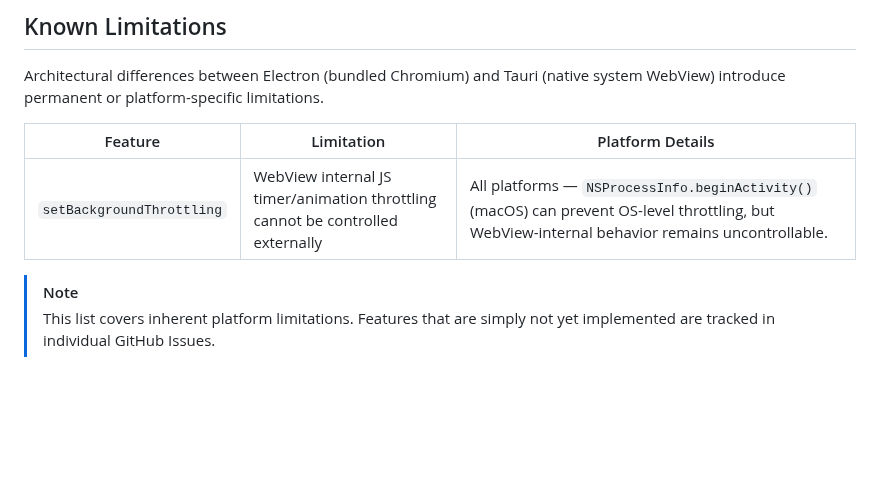
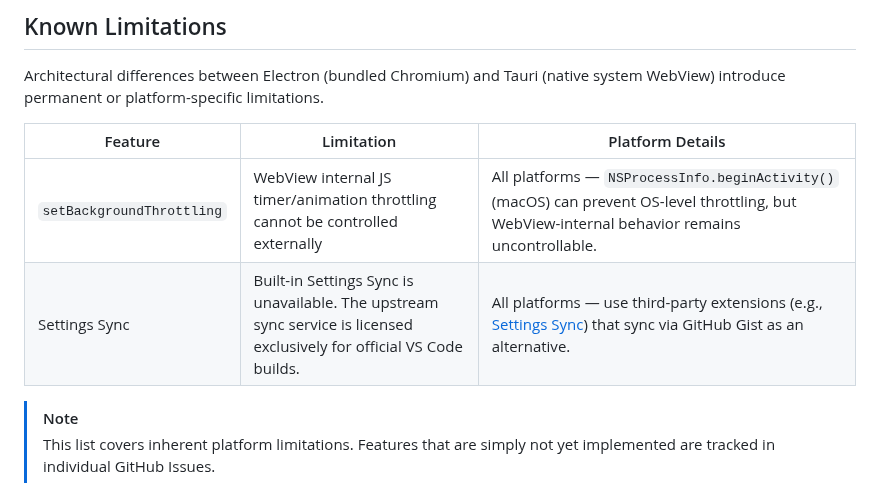
Before and after one commit to j4rviscmd/vscodeee, a Markdown page: README.md, the part around the change. Drawn GitHub-style; blank space fills up the shorter version.

Commit message:
docs: add Settings Sync to Known Limitations section
The upstream VS Code sync service (configurationSync.store) is licensed
exclusively for official VS Code builds. Third-party forks (including
VSCodium) intentionally omit this configuration. Document this as a
known limitation and point users to GitHub Gist-based alternatives.

Closes #98

```diff
--- a/README.md
+++ b/README.md
@@ -272,6 +272,7 @@ Architectural differences between Electron (bundled Chromium) and Tauri (native
 | Feature                   | Limitation                                                                     | Platform Details                                                                                                                               |
 | ------------------------- | ------------------------------------------------------------------------------ | ---------------------------------------------------------------------------------------------------------------------------------------------- |
 | `setBackgroundThrottling` | WebView internal JS timer/animation throttling cannot be controlled externally | All platforms — `NSProcessInfo.beginActivity()` (macOS) can prevent OS-level throttling, but WebView-internal behavior remains uncontrollable. |
+| Settings Sync             | Built-in Settings Sync is unavailable. The upstream sync service is licensed exclusively for official VS Code builds. | All platforms — use third-party extensions (e.g., [Settings Sync](https://marketplace.visualstudio.com/items?itemName=Shan.code-settings-sync)) that sync via GitHub Gist as an alternative. |
 
 > [!NOTE]
 > This list covers inherent platform limitations. Features that are simply not yet implemented are tracked in individual GitHub Issues.
```
